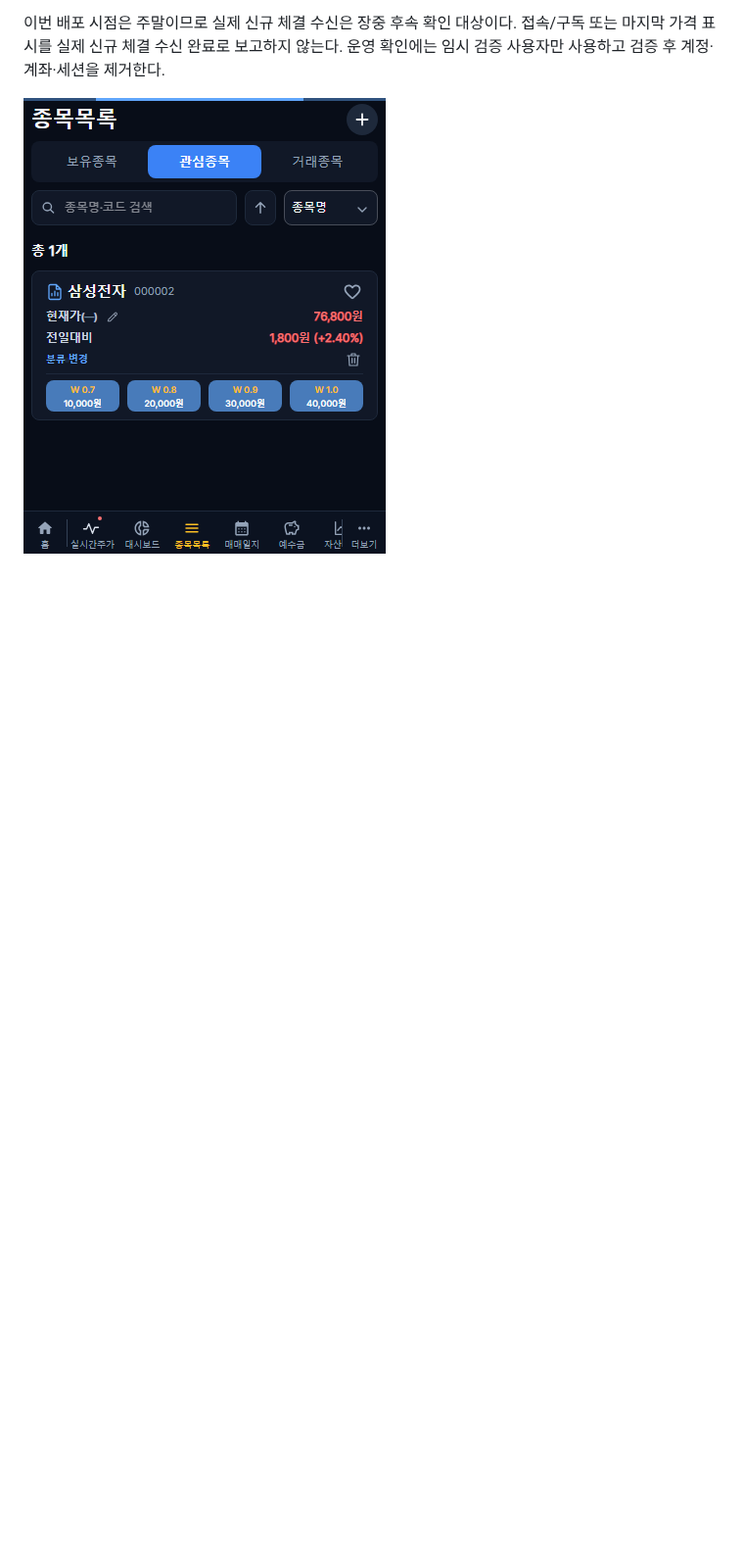
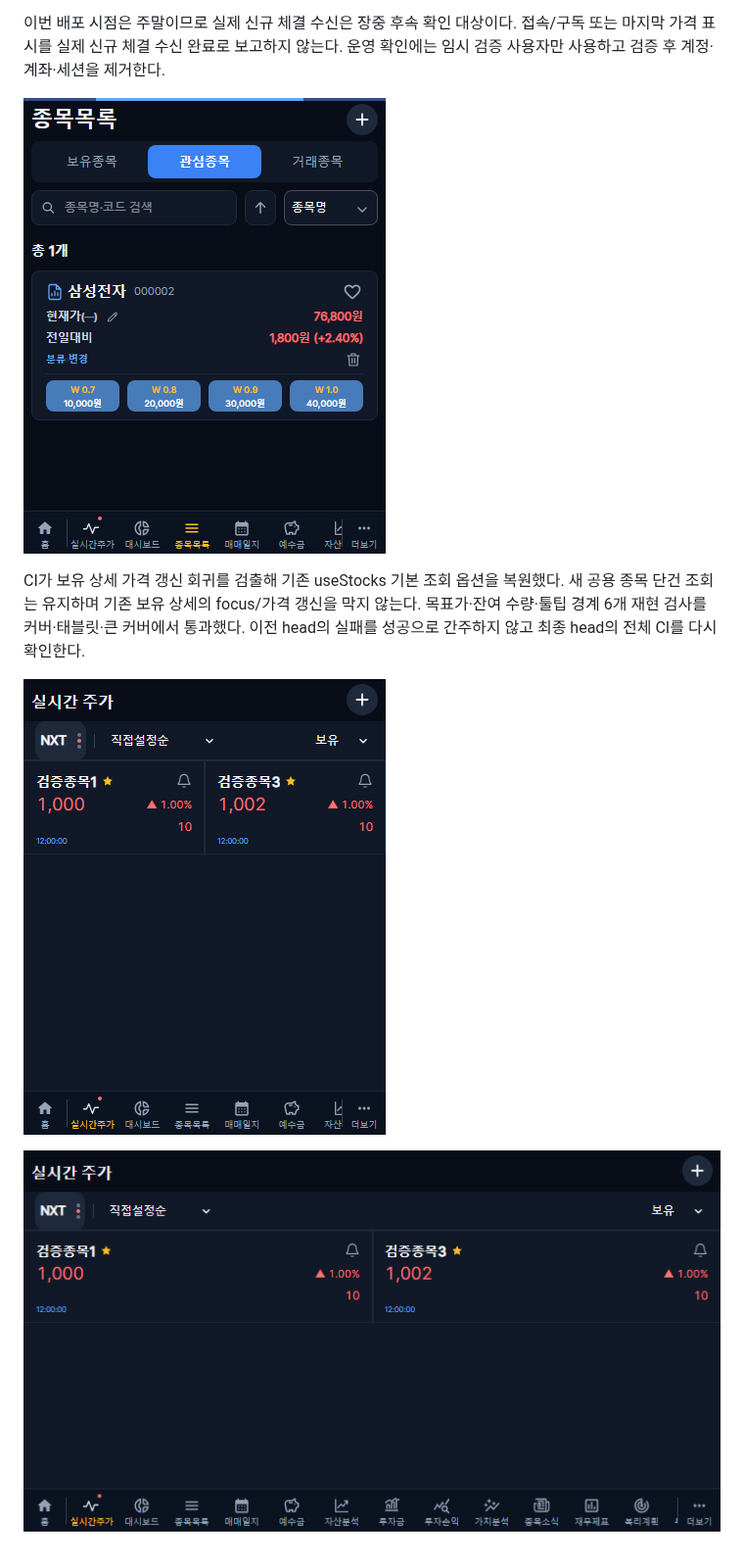
Before and after one commit to byungho-cho/roxstock, a Markdown page: docs/shared-reports/2026-10-31-live-quotes-watchlist.md, the part around the change. Shown at 98% size. GitHub-like rendering; pictures changed too: docs/shared-reports/assets/2026-10-31-live-main-cover.png (added), docs/shared-reports/assets/2026-10-31-live-main-tablet.png (added); blank space fills up the shorter version.

```diff
--- a/docs/shared-reports/2026-10-31-live-quotes-watchlist.md
+++ b/docs/shared-reports/2026-10-31-live-quotes-watchlist.md
@@ -29,3 +29,9 @@
 이번 배포 시점은 주말이므로 실제 신규 체결 수신은 장중 후속 확인 대상이다. 접속/구독 또는 마지막 가격 표시를 실제 신규 체결 수신 완료로 보고하지 않는다. 운영 확인에는 임시 검증 사용자만 사용하고 검증 후 계정·계좌·세션을 제거한다.
 
 ![격리 검증 watch-prices-cover](assets/2026-10-31-watch-prices-cover.png)
+
+CI가 보유 상세 가격 갱신 회귀를 검출해 기존 useStocks 기본 조회 옵션을 복원했다. 새 공용 종목 단건 조회는 유지하며 기존 보유 상세의 focus/가격 갱신을 막지 않는다. 목표가·잔여 수량·툴팁 경계 6개 재현 검사를 커버·태블릿·큰 커버에서 통과했다. 이전 head의 실패를 성공으로 간주하지 않고 최종 head의 전체 CI를 다시 확인한다.
+
+![격리 실시간 cover](assets/2026-10-31-live-main-cover.png)
+
+![격리 실시간 tablet](assets/2026-10-31-live-main-tablet.png)
```
Also changed, not shown: 1 other file.
